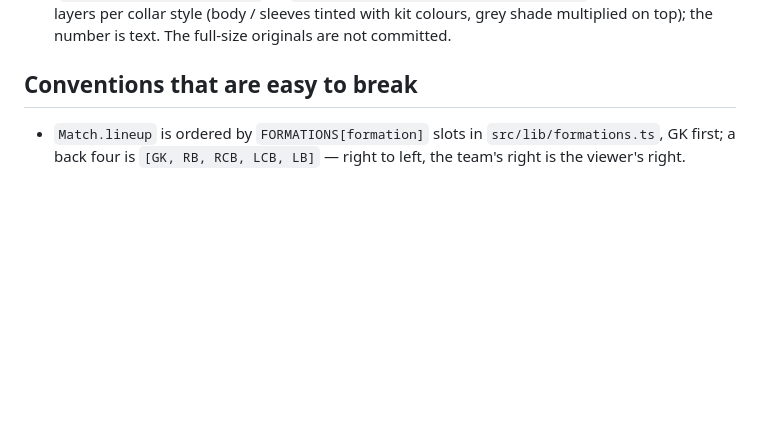
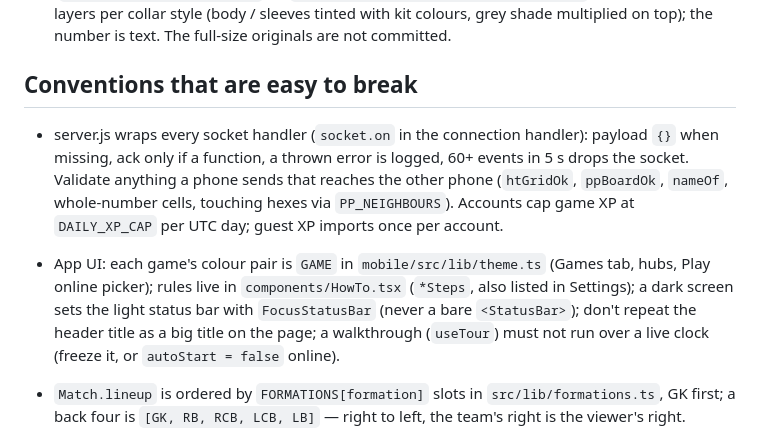
Before and after one commit to alprntrz/futbol-oyunlari, a Markdown page: CLAUDE.md, the part around the change. Rendered like a GitHub page; blank space fills up the shorter version.

Commit message:
CLAUDE.md: socket guard, input checks, daily XP cap; shared game colours, rules, status bar and walkthrough rules
Co-Authored-By: Claude Opus 5.5 <noreply@anthropic.com>

```diff
--- a/CLAUDE.md
+++ b/CLAUDE.md
@@ -151,6 +151,15 @@ UI, not a WebView. It reuses the web project's game logic and data directly:
 
 ## Conventions that are easy to break
 
+- server.js wraps every socket handler (`socket.on` in the connection handler): payload `{}` when missing, ack only if a
+  function, a thrown error is logged, 60+ events in 5 s drops the socket. Validate anything a phone sends that reaches the
+  other phone (`htGridOk`, `ppBoardOk`, `nameOf`, whole-number cells, touching hexes via `PP_NEIGHBOURS`). Accounts cap game
+  XP at `DAILY_XP_CAP` per UTC day; guest XP imports once per account.
+- App UI: each game's colour pair is `GAME` in `mobile/src/lib/theme.ts` (Games tab, hubs, Play online picker); rules live
+  in `components/HowTo.tsx` (`*Steps`, also listed in Settings); a dark screen sets the light status bar with
+  `FocusStatusBar` (never a bare `<StatusBar>`); don't repeat the header title as a big title on the page; a walkthrough
+  (`useTour`) must not run over a live clock (freeze it, or `autoStart = false` online).
+
 - `Match.lineup` is ordered by `FORMATIONS[formation]` slots in
   `src/lib/formations.ts`, GK first; a back four is `[GK, RB, RCB, LCB, LB]` —
   right to left, the team's right is the viewer's right.
```
